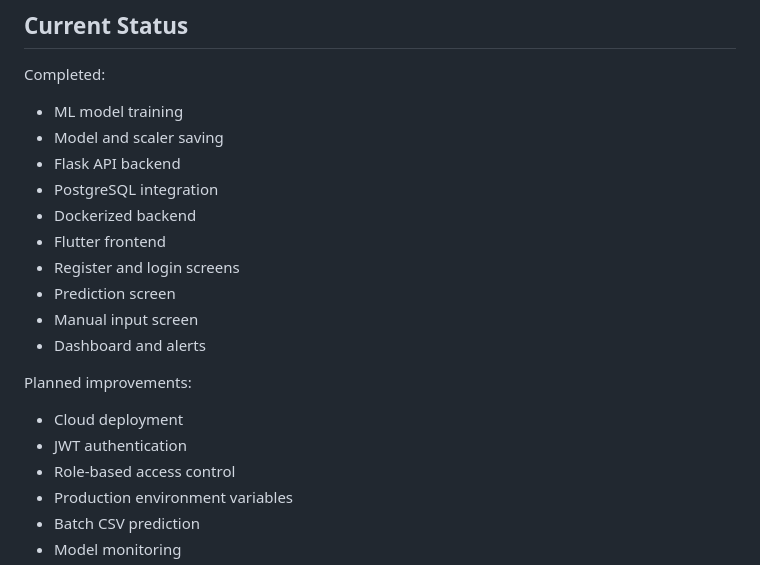
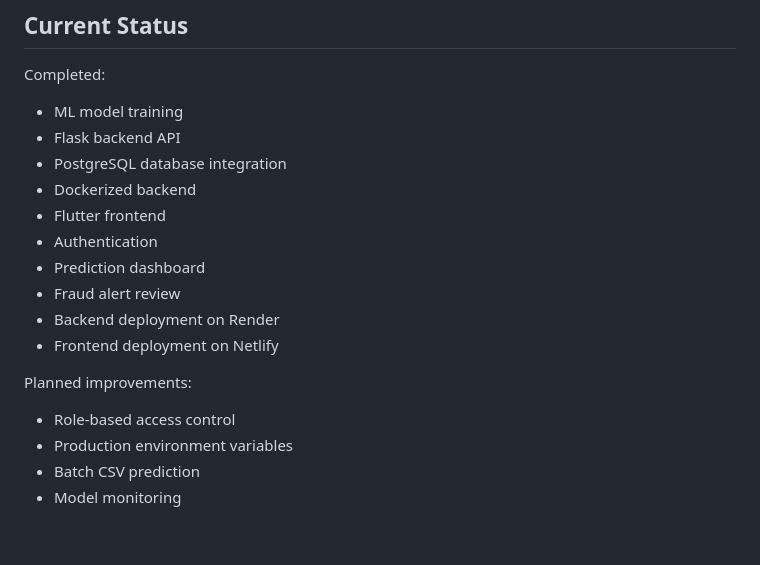
Before and after one commit to AbhishekPurbey02/fraud-detection-ml-system, a Markdown page: README.md, the part around the change. GitHub-like rendering; blank space fills up the shorter version.

```diff
--- a/README.md
+++ b/README.md
@@ -330,20 +330,18 @@ WEB_CONCURRENCY
 Completed:
 
 - ML model training
-- Model and scaler saving
-- Flask API backend
-- PostgreSQL integration
+- Flask backend API
+- PostgreSQL database integration
 - Dockerized backend
 - Flutter frontend
-- Register and login screens
-- Prediction screen
-- Manual input screen
-- Dashboard and alerts
+- Authentication
+- Prediction dashboard
+- Fraud alert review
+- Backend deployment on Render
+- Frontend deployment on Netlify
 
 Planned improvements:
 
-- Cloud deployment
-- JWT authentication
 - Role-based access control
 - Production environment variables
 - Batch CSV prediction
```
